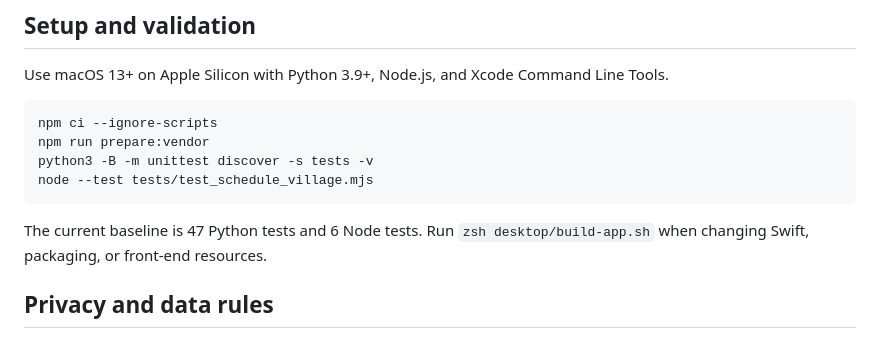
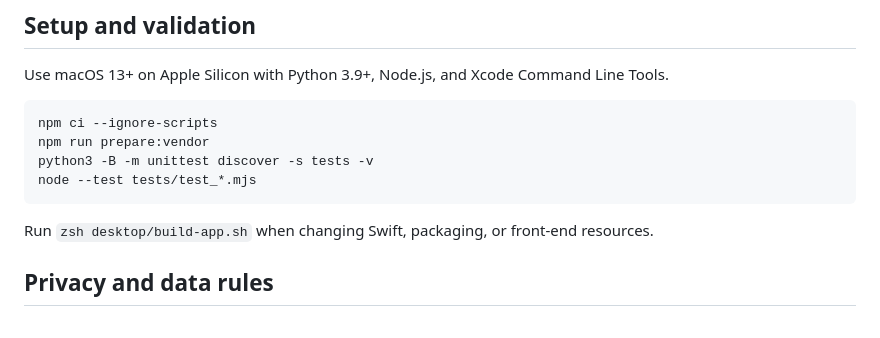
Before and after one commit to ppdbxdawj/gpt-codex-town, a Markdown page: CONTRIBUTING.md, the part around the change. Rendered like a GitHub page.

````diff
--- a/CONTRIBUTING.md
+++ b/CONTRIBUTING.md
@@ -10,10 +10,10 @@ Use macOS 13+ on Apple Silicon with Python 3.9+, Node.js, and Xcode Command Line
 npm ci --ignore-scripts
 npm run prepare:vendor
 python3 -B -m unittest discover -s tests -v
-node --test tests/test_schedule_village.mjs
+node --test tests/test_*.mjs
 ```
 
-The current baseline is 47 Python tests and 6 Node tests. Run `zsh desktop/build-app.sh` when changing Swift, packaging, or front-end resources.
+Run `zsh desktop/build-app.sh` when changing Swift, packaging, or front-end resources.
 
 ## Privacy and data rules
 
````
Also changed, not shown: README.md (+10 -2 lines), README.zh-CN.md (+10 -2 lines), docs/images/mini-city.png (added), 8 other files.
